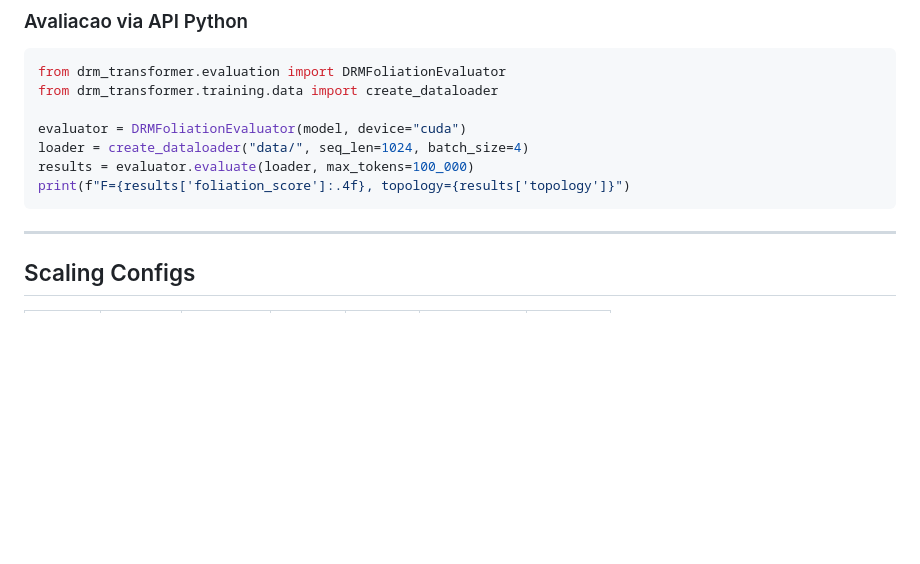
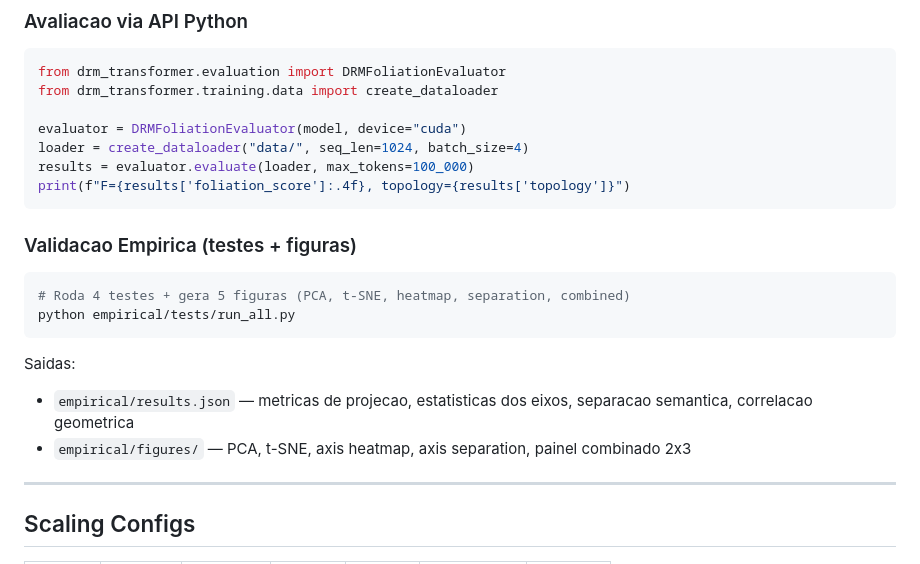
Before and after one commit to gnai-creator/drm_transformer, a Markdown page: README.md, the part around the change. Drawn GitHub-style; blank space fills up the shorter version.

Commit message:
docs: add empirical validation quick start to README
Co-Authored-By: Claude Opus 4.6 (1M context) <noreply@anthropic.com>

````diff
--- a/README.md
+++ b/README.md
@@ -278,6 +278,17 @@ results = evaluator.evaluate(loader, max_tokens=100_000)
 print(f"F={results['foliation_score']:.4f}, topology={results['topology']}")
 ```
 
+### Validacao Empirica (testes + figuras)
+
+```bash
+# Roda 4 testes + gera 5 figuras (PCA, t-SNE, heatmap, separation, combined)
+python empirical/tests/run_all.py
+```
+
+Saidas:
+- `empirical/results.json` — metricas de projecao, estatisticas dos eixos, separacao semantica, correlacao geometrica
+- `empirical/figures/` — PCA, t-SNE, axis heatmap, axis separation, painel combinado 2x3
+
 ---
 
 ## Scaling Configs
````
